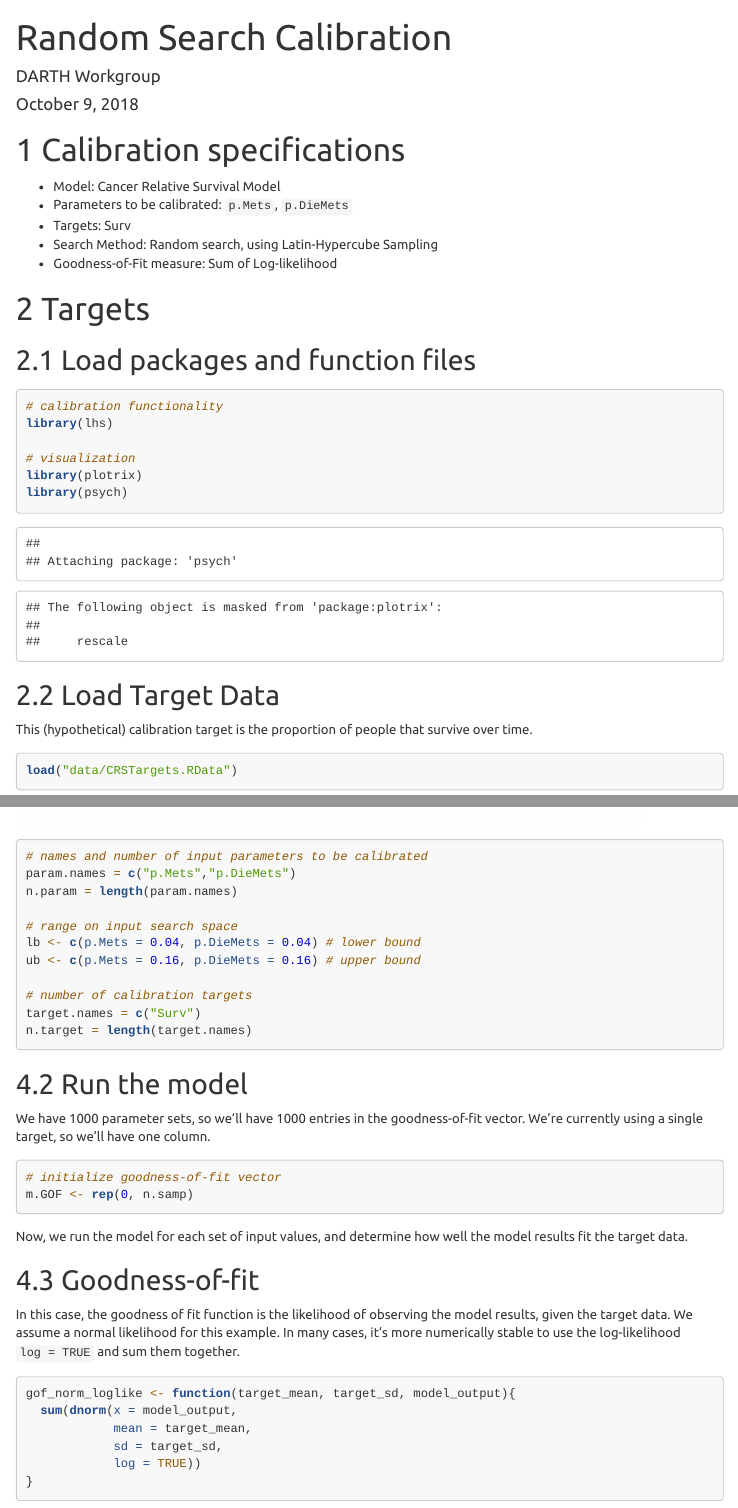
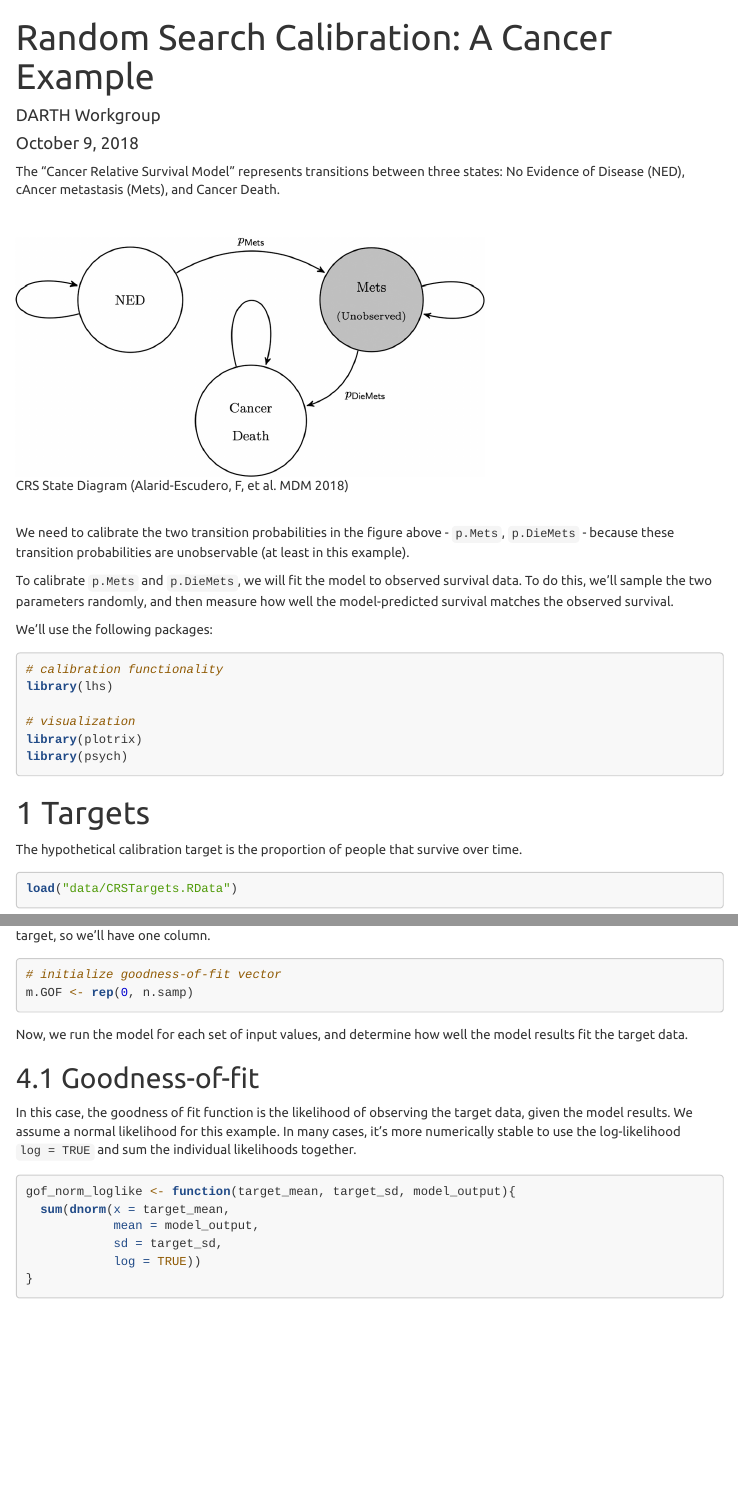
Before and after one commit to DARTH-git/calibSMDM2018-materials, an R Markdown document (tutorials/random_search_3state.Rmd): the page in a window 1100 px wide, from its top, and a second part further down, joined at a grey line. Rendered offline with R 4.5, knitr and Pandoc, with nearby package versions; menus at the side of the page are left out.

Commit message:
fix calibration specification, formatting

````diff
--- a/tutorials/random_search_3state.Rmd
+++ b/tutorials/random_search_3state.Rmd
@@ -1,5 +1,5 @@
 ---
-title: "Random Search Calibration"
+title: "Random Search Calibration: A Cancer Example"
 author: "DARTH Workgroup"
 date: "October 9, 2018"
 output:
@@ -8,25 +8,32 @@ output:
         depth: 3
         number_sections: true
         theme: united
+        toc_float: true
         highlight: tango
-        toc_float: true
 ---
 
 ```{r setup, include=FALSE}
-knitr::opts_chunk$set(echo = TRUE)
+knitr::opts_chunk$set(echo = TRUE, message = FALSE)
 ```
 
-# Calibration specifications
 
-- Model: Cancer Relative Survival Model
-- Parameters to be calibrated: `p.Mets`, `p.DieMets`
-- Targets: Surv
-- Search Method: Random search, using Latin-Hypercube Sampling
-- Goodness-of-Fit measure: Sum of Log-likelihood
 
-# Targets
+The "Cancer Relative Survival Model" represents transitions between three states: No Evidence of Disease (NED), cAncer metastasis (Mets), and Cancer Death.
 
-## Load packages and function files
+<br>
+
+<figure>
+  <img src="../images/crs_state_diagram.jpeg" alt="drawing" width="500"/>
+  <figcaption>CRS State Diagram (Alarid-Escudero, F, et al. MDM 2018)</figcaption>
+</figure>
+
+<br>
+
+We need to calibrate the two transition probabilities in the figure above - `p.Mets`, `p.DieMets` - because these transition probabilities are unobservable (at least in this example).
+
+To calibrate `p.Mets` and `p.DieMets`, we will fit the model to observed survival data. To do this, we'll sample the two parameters randomly, and then measure how well the model-predicted survival matches the observed survival.
+
+We'll use the following packages:
 
 ```{r}
 # calibration functionality
@@ -37,9 +44,10 @@ library(plotrix)
 library(psych)
 ```
 
-## Load Target Data
 
-This (hypothetical) calibration target is the proportion of people that survive over time.
+# Targets
+
+The hypothetical calibration target is the proportion of people that survive over time.
 
 ```{r}
 load("data/CRSTargets.RData")
@@ -187,21 +192,7 @@ psych::pairs.panels(m.param.samp)
 ```
 
 
-```{r}
-# names and number of input parameters to be calibrated
-param.names = c("p.Mets","p.DieMets")
-n.param = length(param.names)
-
-# range on input search space
-lb <- c(p.Mets = 0.04, p.DieMets = 0.04) # lower bound
-ub <- c(p.Mets = 0.16, p.DieMets = 0.16) # upper bound
-
-# number of calibration targets
-target.names = c("Surv")
-n.target = length(target.names)
-```
-
-## Run the model
+# Run the Calibration
 
 We have `r n.samp` parameter sets, so we'll have `r n.samp` entries in the goodness-of-fit vector. We're currently using a single target, so we'll have one column.
 
@@ -214,12 +205,12 @@ Now, we run the model for each set of input values, and determine how well the m
 
 ## Goodness-of-fit
 
-In this case, the goodness of fit function is the likelihood of observing the model results, given the target data. We assume a normal likelihood for this example. In many cases, it's more numerically stable to use the log-likelihood `log = TRUE` and sum them together.
+In this case, the goodness of fit function is the likelihood of observing the target data, given the model results. We assume a normal likelihood for this example. In many cases, it's more numerically stable to use the log-likelihood `log = TRUE` and sum the individual likelihoods together.
 
 ```{r}
 gof_norm_loglike <- function(target_mean, target_sd, model_output){
-  sum(dnorm(x = model_output,
-            mean = target_mean,
+  sum(dnorm(x = target_mean,
+            mean = model_output,
             sd = target_sd,
             log = TRUE))
 }
````
Also changed, not shown: images/crs_state_diagram.jpeg (added), images/crs_state_diagram.pdf (added), render_tutorials.R (renamed from scripts/render_tutorials.R), tutorials/random_search_3state.html, tutorials/random_search_3state.Rmd (9 more changed lines), 1 other file.
